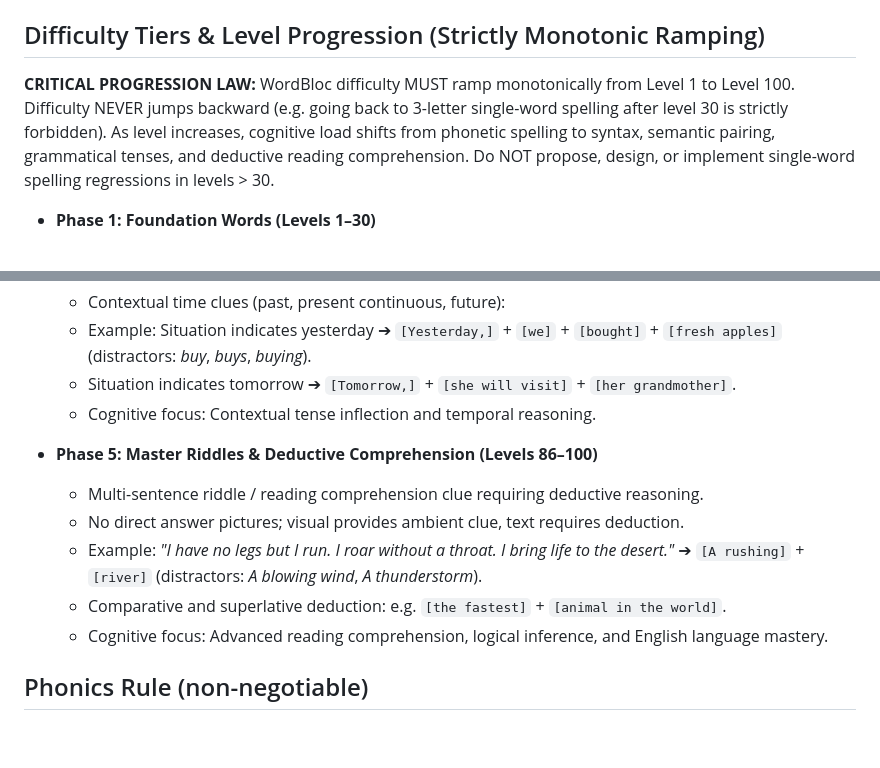
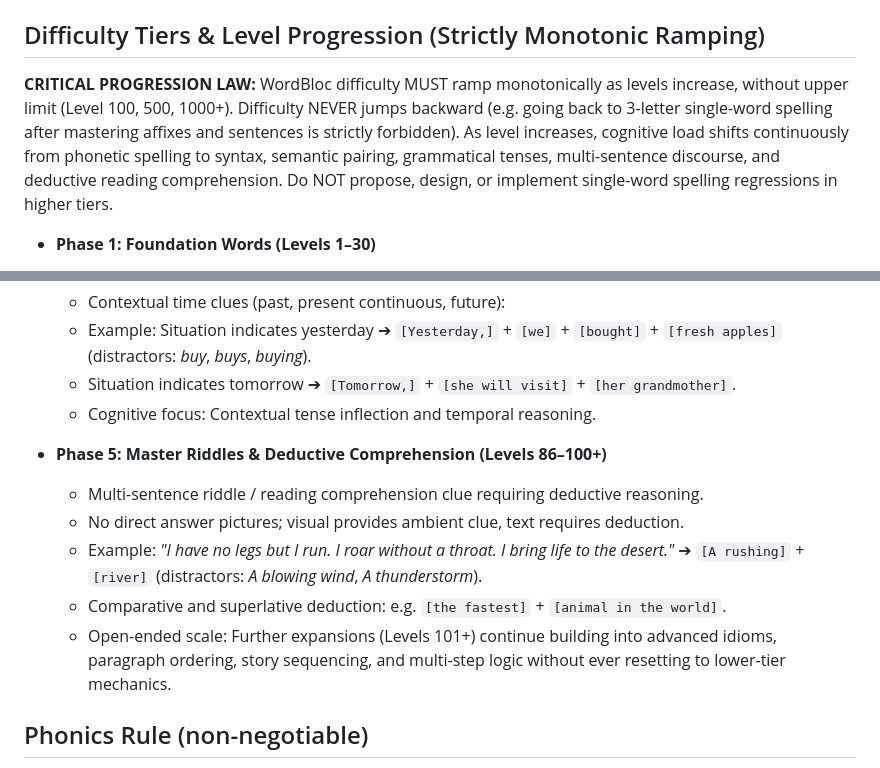
Before and after one commit to adityafirmansyah/wordbloc, a Markdown page: docs/SPEC.md, 2 parts joined by grey strips. Rendered like a GitHub page; blank space fills up the shorter version.

Commit message:
docs(spec): generalize monotonic ramping to open-ended level expansions (100, 500, 1000+)

```diff
--- a/docs/SPEC.md
+++ b/docs/SPEC.md
@@ -24,7 +24,7 @@ Domain: wordbloc.com (purchasing is owner-gated, NOT part of this build)
 ## Difficulty Tiers & Level Progression (Strictly Monotonic Ramping)
 
 **CRITICAL PROGRESSION LAW:**
-WordBloc difficulty MUST ramp monotonically from Level 1 to Level 100. Difficulty NEVER jumps backward (e.g. going back to 3-letter single-word spelling after level 30 is strictly forbidden). As level increases, cognitive load shifts from phonetic spelling to syntax, semantic pairing, grammatical tenses, and deductive reading comprehension. Do NOT propose, design, or implement single-word spelling regressions in levels > 30.
+WordBloc difficulty MUST ramp monotonically as levels increase, without upper limit (Level 100, 500, 1000+). Difficulty NEVER jumps backward (e.g. going back to 3-letter single-word spelling after mastering affixes and sentences is strictly forbidden). As level increases, cognitive load shifts continuously from phonetic spelling to syntax, semantic pairing, grammatical tenses, multi-sentence discourse, and deductive reading comprehension. Do NOT propose, design, or implement single-word spelling regressions in higher tiers.
 
 - **Phase 1: Foundation Words (Levels 1–30)**
   - **T1 (Levels 1–10):** 3-4 letter CVC words. Exact tile set, no distractors. Ghost letters ON. (`letter_drag`)
@@ -50,12 +50,12 @@ WordBloc difficulty MUST ramp monotonically from Level 1 to Level 100. Difficult
   - Situation indicates tomorrow ➔ `[Tomorrow,]` + `[she will visit]` + `[her grandmother]`.
   - Cognitive focus: Contextual tense inflection and temporal reasoning.
 
-- **Phase 5: Master Riddles & Deductive Comprehension (Levels 86–100)**
+- **Phase 5: Master Riddles & Deductive Comprehension (Levels 86–100+)**
   - Multi-sentence riddle / reading comprehension clue requiring deductive reasoning.
   - No direct answer pictures; visual provides ambient clue, text requires deduction.
   - Example: *"I have no legs but I run. I roar without a throat. I bring life to the desert."* ➔ `[A rushing]` + `[river]` (distractors: *A blowing wind*, *A thunderstorm*).
   - Comparative and superlative deduction: e.g. `[the fastest]` + `[animal in the world]`.
-  - Cognitive focus: Advanced reading comprehension, logical inference, and English language mastery.
+  - Open-ended scale: Further expansions (Levels 101+) continue building into advanced idioms, paragraph ordering, story sequencing, and multi-step logic without ever resetting to lower-tier mechanics.
 
 ## Phonics Rule (non-negotiable)
 When a tile is tapped/placed, speak the **phoneme** (`/k/ /æ/ /t/`), NOT the letter name
```
